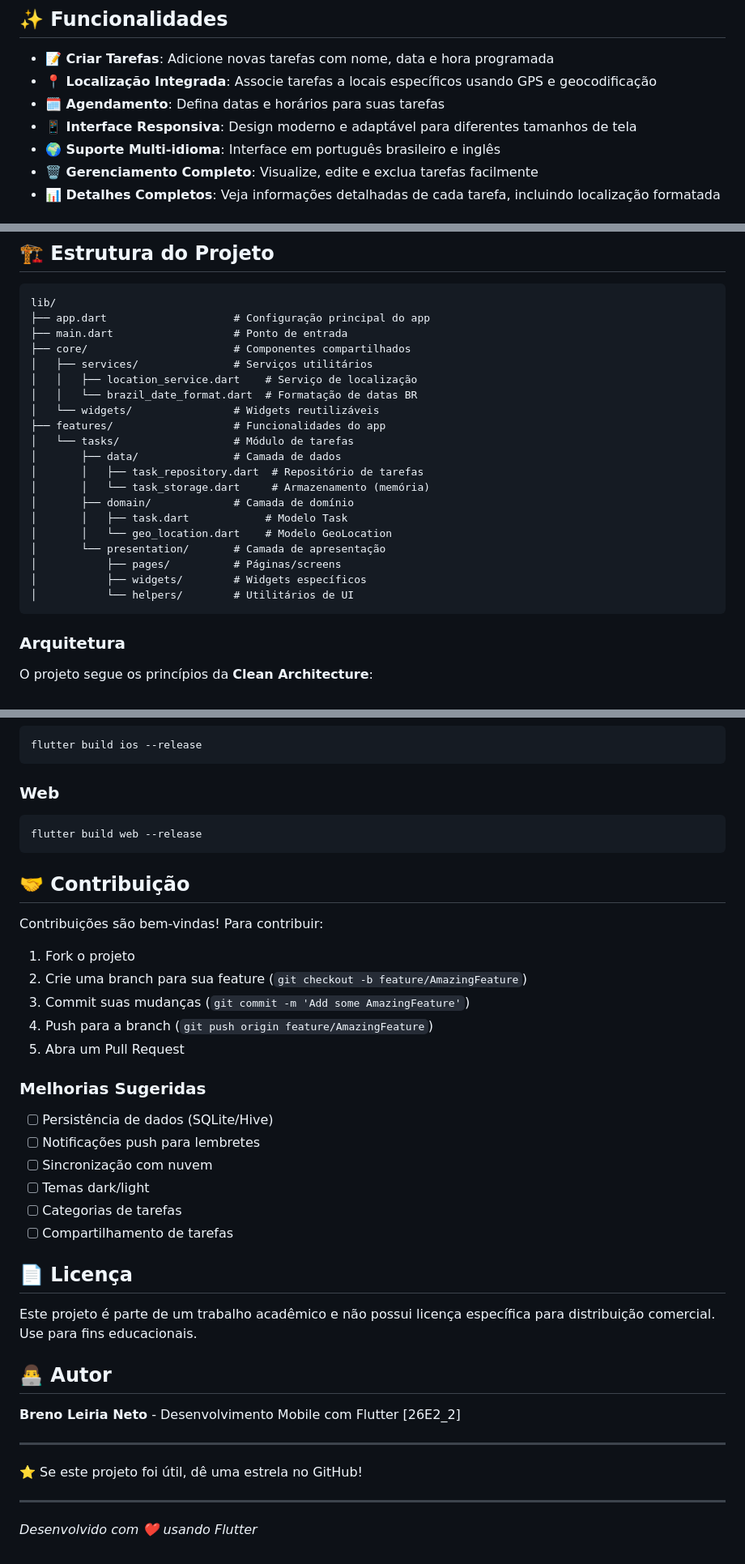
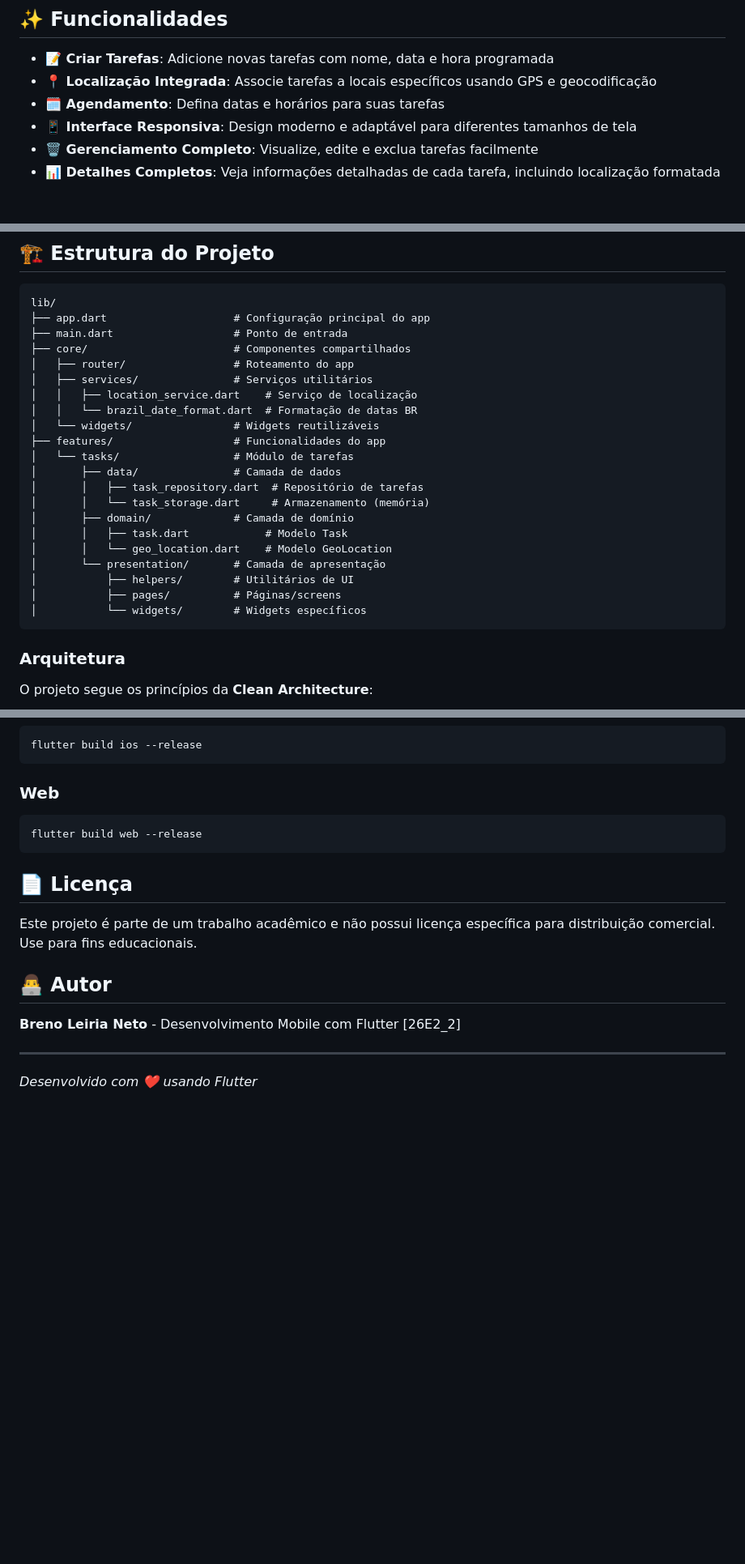
Before and after one commit to BrenoLeiriaoNeto/lista_de_tarefas, a Markdown page: README.md, 3 parts joined by grey strips. Shown at 81% size. GitHub-like rendering; blank space fills up the shorter version.

Commit message:
chore(readme): remove multi-language support section and contribution guidelines

````diff
--- a/README.md
+++ b/README.md
@@ -13,7 +13,6 @@ Um aplicativo móvel elegante e intuitivo para gerenciamento de tarefas pessoais
 - **📍 Localização Integrada**: Associe tarefas a locais específicos usando GPS e geocodificação
 - **🗓️ Agendamento**: Defina datas e horários para suas tarefas
 - **📱 Interface Responsiva**: Design moderno e adaptável para diferentes tamanhos de tela
-- **🌍 Suporte Multi-idioma**: Interface em português brasileiro e inglês
 - **🗑️ Gerenciamento Completo**: Visualize, edite e exclua tarefas facilmente
 - **📊 Detalhes Completos**: Veja informações detalhadas de cada tarefa, incluindo localização formatada
 
@@ -109,6 +108,7 @@ lib/
 ├── app.dart                    # Configuração principal do app
 ├── main.dart                   # Ponto de entrada
 ├── core/                       # Componentes compartilhados
+│   ├── router/                 # Roteamento do app
 │   ├── services/               # Serviços utilitários
 │   │   ├── location_service.dart    # Serviço de localização
 │   │   └── brazil_date_format.dart  # Formatação de datas BR
@@ -122,9 +122,9 @@ lib/
 │       │   ├── task.dart            # Modelo Task
 │       │   └── geo_location.dart    # Modelo GeoLocation
 │       └── presentation/       # Camada de apresentação
+│           ├── helpers/        # Utilitários de UI
 │           ├── pages/          # Páginas/screens
-│           ├── widgets/        # Widgets específicos
-│           └── helpers/        # Utilitários de UI
+│           └── widgets/        # Widgets específicos
 ```
 
 ### Arquitetura
@@ -163,25 +163,6 @@ flutter build ios --release
 flutter build web --release
 ```
 
-## 🤝 Contribuição
-
-Contribuições são bem-vindas! Para contribuir:
-
-1. Fork o projeto
-2. Crie uma branch para sua feature (`git checkout -b feature/AmazingFeature`)
-3. Commit suas mudanças (`git commit -m 'Add some AmazingFeature'`)
-4. Push para a branch (`git push origin feature/AmazingFeature`)
-5. Abra um Pull Request
-
-### Melhorias Sugeridas
-
-- [ ] Persistência de dados (SQLite/Hive)
-- [ ] Notificações push para lembretes
-- [ ] Sincronização com nuvem
-- [ ] Temas dark/light
-- [ ] Categorias de tarefas
-- [ ] Compartilhamento de tarefas
-
 ## 📄 Licença
 
 Este projeto é parte de um trabalho acadêmico e não possui licença específica para distribuição comercial. Use para fins educacionais.
@@ -192,8 +173,4 @@ Este projeto é parte de um trabalho acadêmico e não possui licença específi
 
 ---
 
-⭐ Se este projeto foi útil, dê uma estrela no GitHub!
-
----
-
 _Desenvolvido com ❤️ usando Flutter_
````
